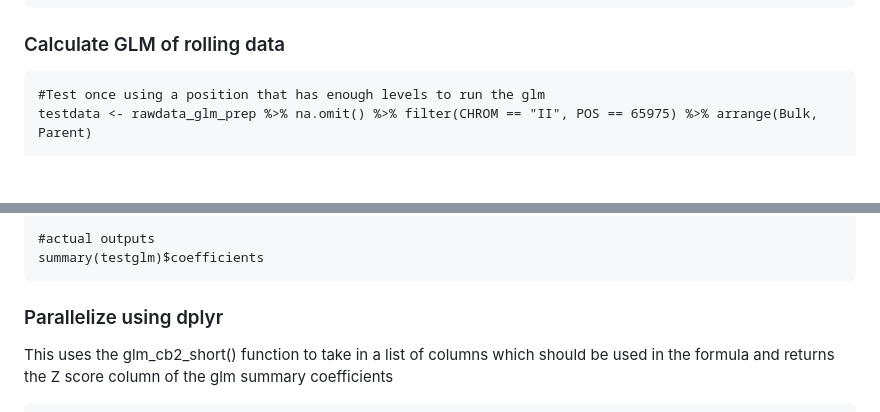
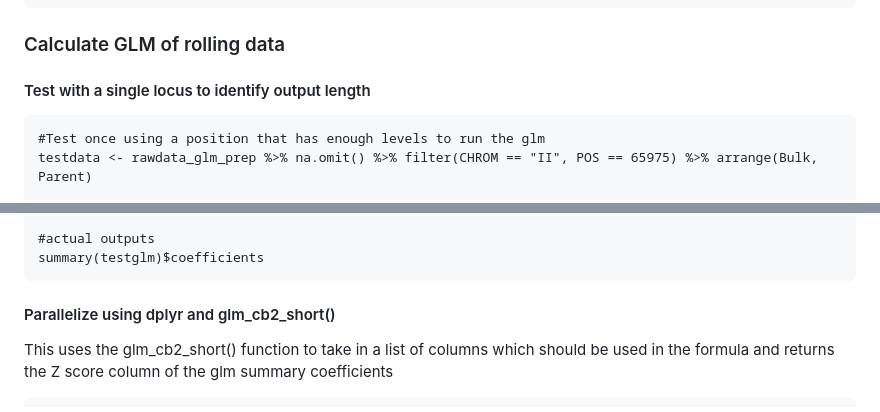
Before and after one commit to cbuzby/cybrBSA, a Markdown page: README.md, 2 parts joined by grey strips. Rendered like a GitHub page; blank space fills up the shorter version.

````diff
--- a/README.md
+++ b/README.md
@@ -74,6 +76,8 @@ rawdata_smoothed %>%
 ```
 
 ### Calculate GLM of rolling data
+
+#### Test with a single locus to identify output length
 
 ```
 #Test once using a position that has enough levels to run the glm
@@ -95,7 +99,7 @@ testglm
 summary(testglm)$coefficients
 ```
 
-### Parallelize using dplyr
+#### Parallelize using dplyr and glm_cb2_short()
 
 This uses the glm_cb2_short() function to take in a list of columns which should be used in the formula and returns the Z score column of the glm summary coefficients
 ```
````
Also changed, not shown: other parts of README.md (+15 -4 lines).
